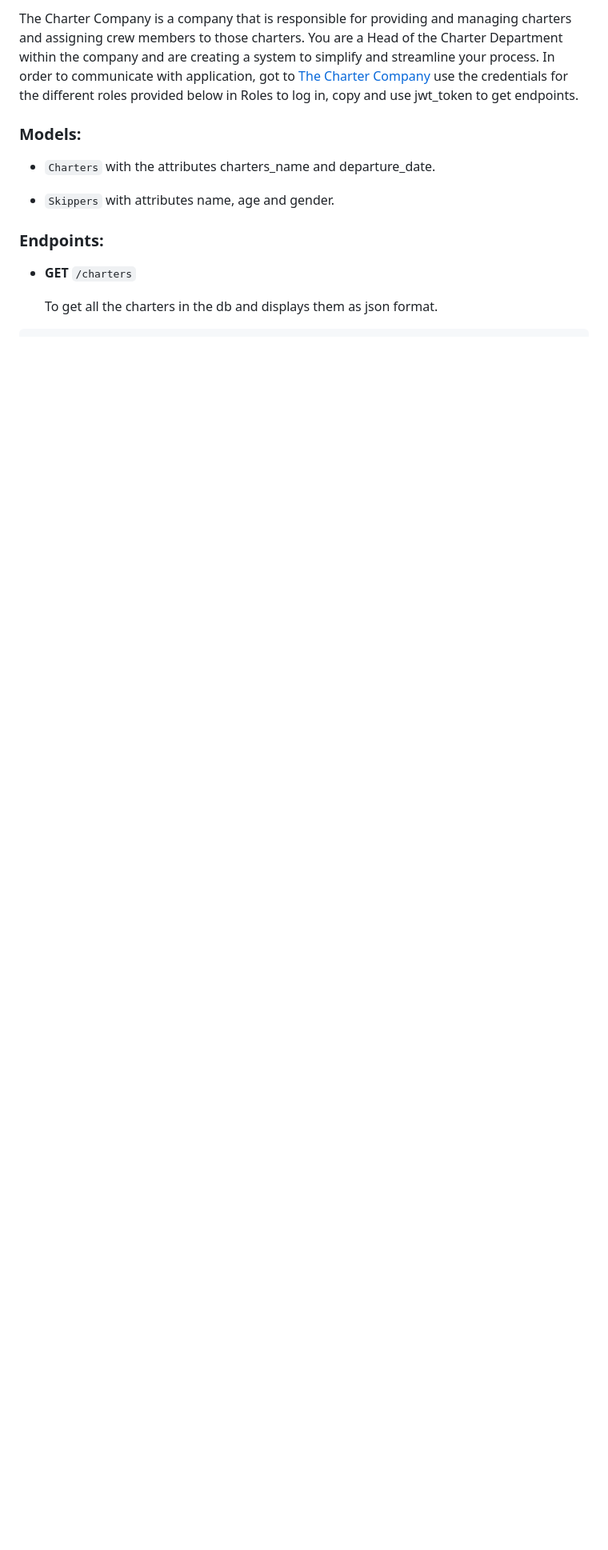
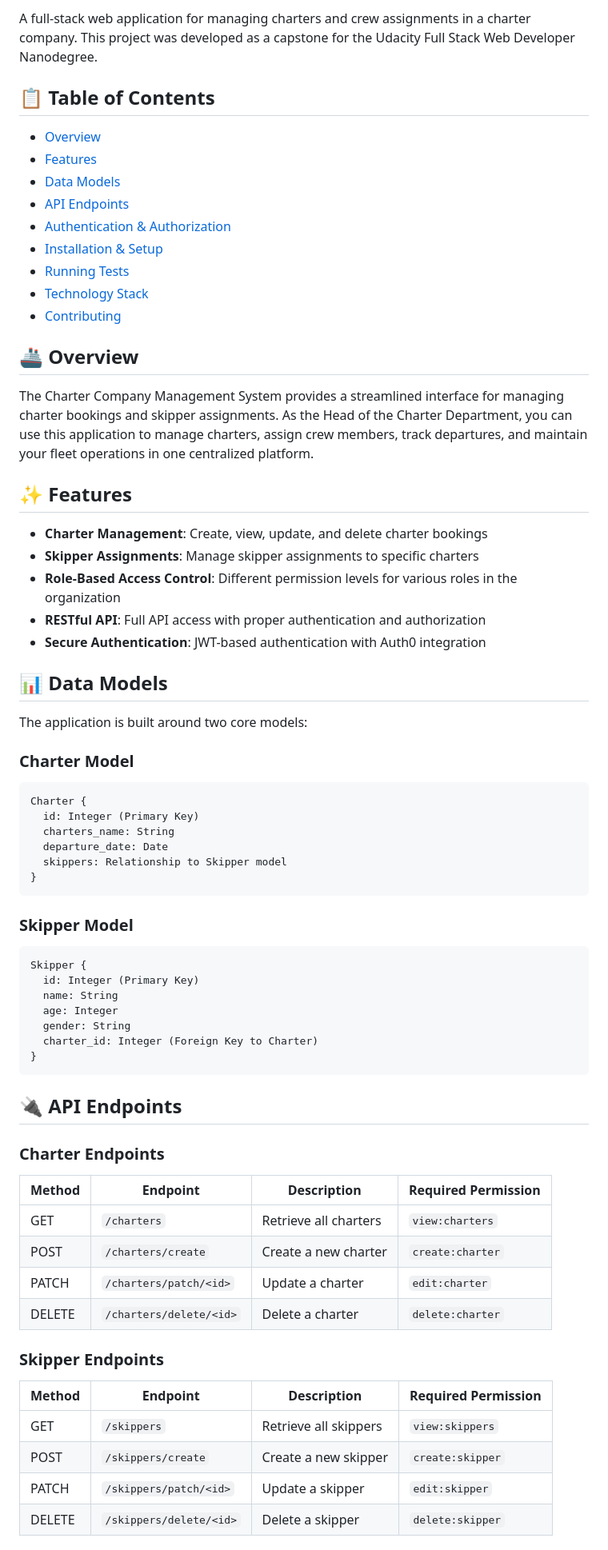
Before and after one commit to alexander-kuzmin-us/Capstone-for-Udacity-Full-Stack-Web-Dev, a Markdown page: README.md, the part around one of its changes. Shown at 80% size. Rendered like a GitHub page; blank space fills up the shorter version.

````diff
--- a/README.md
+++ b/README.md
@@ -4,20 +6,74 @@
 
-The Charter Company is a company that is responsible for providing and managing charters and assigning crew members to those charters.
-You are a Head of the Charter Department within the company and are creating a system to simplify and streamline your process.
-In order to communicate with application, got to
-[The Charter Company]()
-use the credentials for the different roles provided below in Roles to log in,
-copy and use jwt_token to get endpoints.
+A full-stack web application for managing charters and crew assignments in a charter company. This project was developed as a capstone for the Udacity Full Stack Web Developer Nanodegree.
 
-### Models:
+## 📋 Table of Contents
 
-- `Charters` with the attributes charters_name and departure_date.
+- [Overview](#overview)
+- [Features](#features)
+- [Data Models](#data-models)
+- [API Endpoints](#api-endpoints)
+- [Authentication & Authorization](#authentication--authorization)
+- [Installation & Setup](#installation--setup)
+- [Running Tests](#running-tests)
+- [Technology Stack](#technology-stack)
+- [Contributing](#contributing)
 
-- `Skippers` with attributes name, age and gender.
+## 🚢 Overview
 
-### Endpoints:
+The Charter Company Management System provides a streamlined interface for managing charter bookings and skipper assignments. As the Head of the Charter Department, you can use this application to manage charters, assign crew members, track departures, and maintain your fleet operations in one centralized platform.
 
-- **GET** `/charters`
+## ✨ Features
 
-    To get all the charters in the db and displays them as json format.
+- **Charter Management**: Create, view, update, and delete charter bookings
+- **Skipper Assignments**: Manage skipper assignments to specific charters
+- **Role-Based Access Control**: Different permission levels for various roles in the organization
+- **RESTful API**: Full API access with proper authentication and authorization
+- **Secure Authentication**: JWT-based authentication with Auth0 integration
+
+## 📊 Data Models
+
+The application is built around two core models:
+
+### Charter Model
+
 ```
+Charter {
+  id: Integer (Primary Key)
+  charters_name: String
+  departure_date: Date
+  skippers: Relationship to Skipper model
+}
+```
+
+### Skipper Model
+
+```
+Skipper {
+  id: Integer (Primary Key)
+  name: String
+  age: Integer
+  gender: String
+  charter_id: Integer (Foreign Key to Charter)
+}
+```
+
+## 🔌 API Endpoints
+
+### Charter Endpoints
+
+| Method | Endpoint | Description | Required Permission |
+|--------|----------|-------------|---------------------|
+| GET | `/charters` | Retrieve all charters | `view:charters` |
+| POST | `/charters/create` | Create a new charter | `create:charter` |
+| PATCH | `/charters/patch/<id>` | Update a charter | `edit:charter` |
+| DELETE | `/charters/delete/<id>` | Delete a charter | `delete:charter` |
+
+### Skipper Endpoints
+
+| Method | Endpoint | Description | Required Permission |
+|--------|----------|-------------|---------------------|
+| GET | `/skippers` | Retrieve all skippers | `view:skippers` |
+| POST | `/skippers/create` | Create a new skipper | `create:skipper` |
+| PATCH | `/skippers/patch/<id>` | Update a skipper | `edit:skipper` |
+| DELETE | `/skippers/delete/<id>` | Delete a skipper | `delete:skipper` |
+
````
Also changed, not shown: other parts of README.md (+102 -92 lines).
